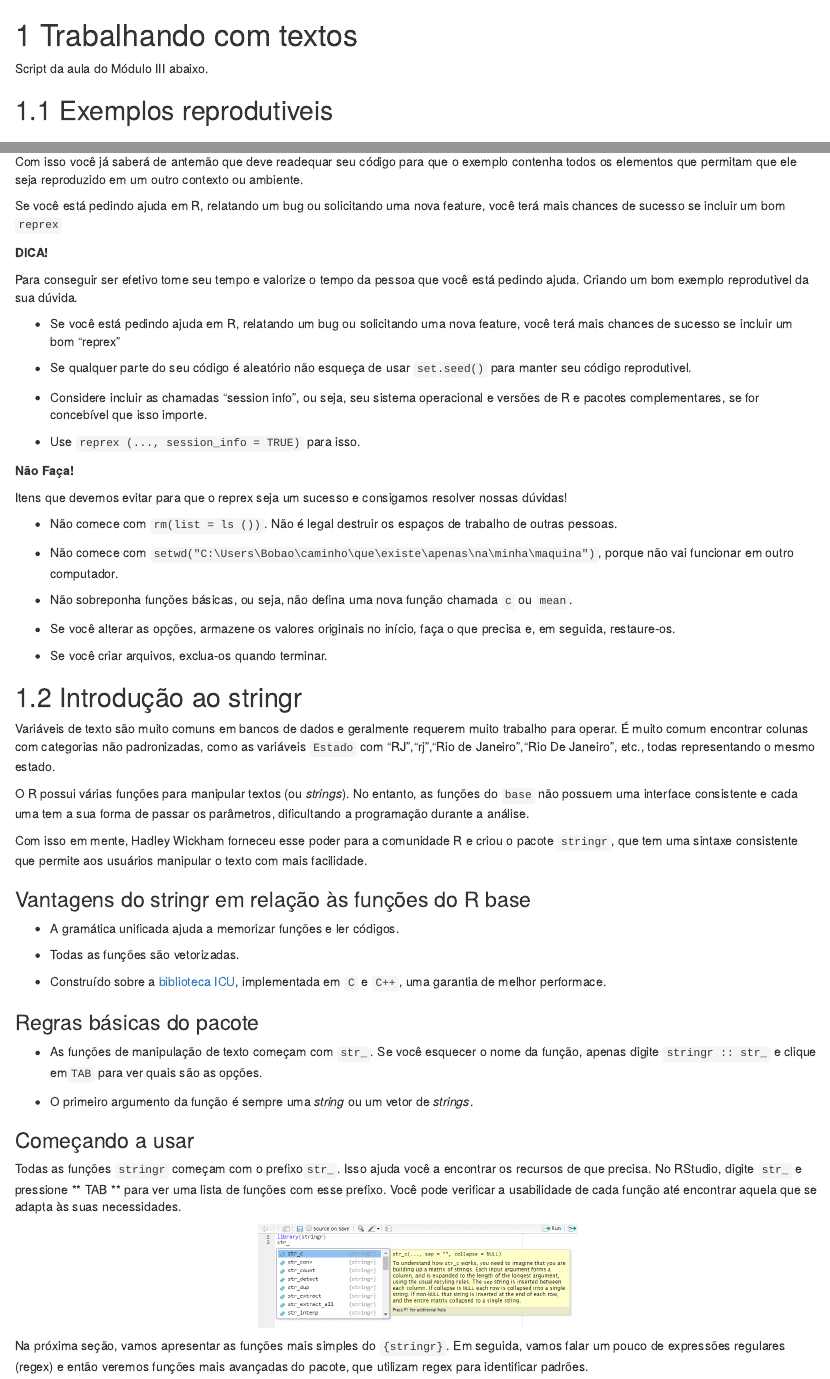
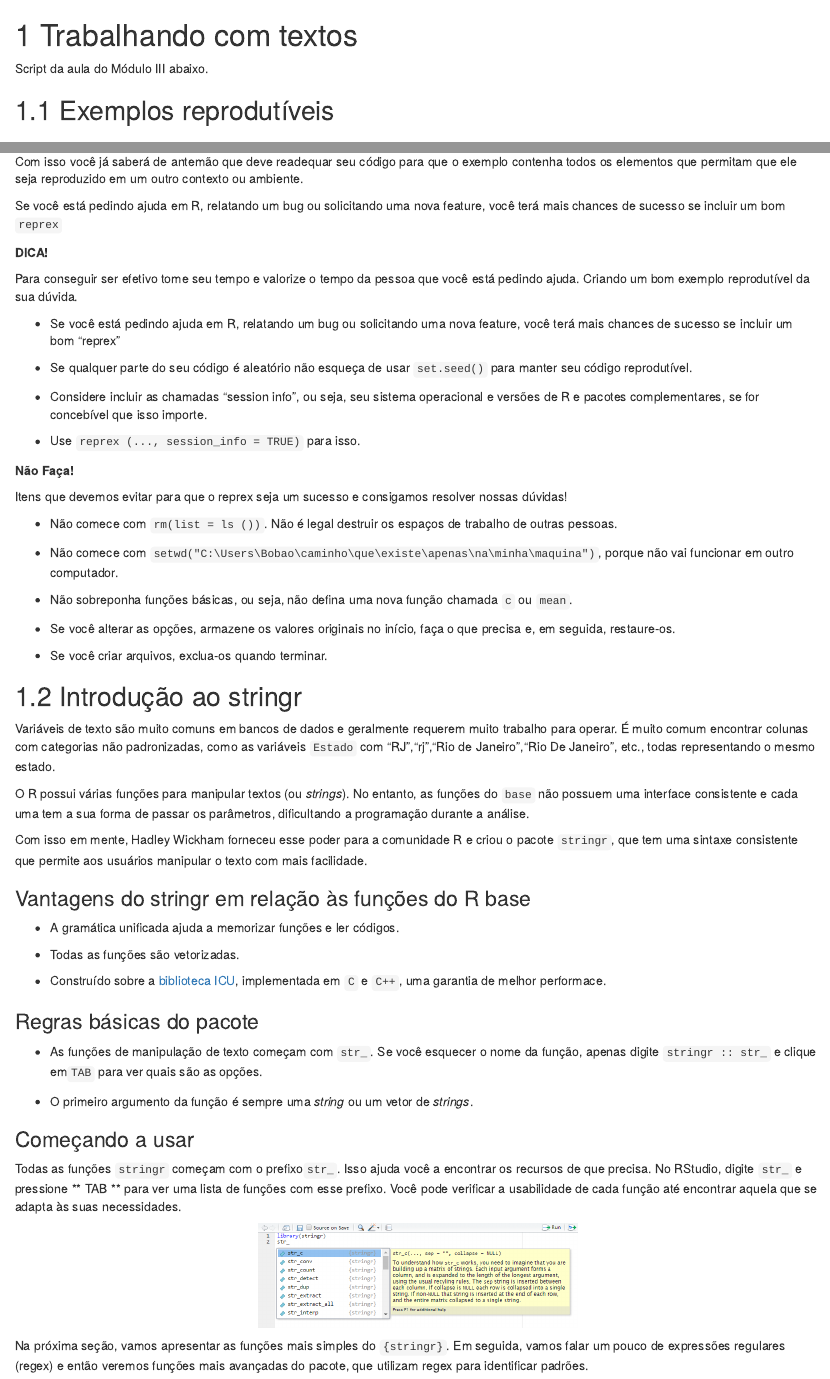
Before and after one commit to brunolucian/CursoIntermediarioR, an R Markdown document (03-working-text.Rmd): the page in a window 1100 px wide, from its top, and a second part further down, joined at a grey line. Rendered offline with R 4.5, knitr and Pandoc, with nearby package versions; the code chunks are not run, so their results and figures are left out; drawn as R Markdown's standard HTML page in place of the format the file asks for.

Commit message:
accent correction

````diff
--- a/03-working-text.Rmd
+++ b/03-working-text.Rmd
@@ -5,7 +5,7 @@ Script da aula do Módulo III abaixo.
 xfun::embed_file('Scripts/03-working-text.R')
 ```
 
-## Exemplos reprodutiveis
+## Exemplos reprodutíveis
 
 ### Reprex (Pedindo ajuda do jeito certo)
 
@@ -101,14 +102,14 @@ feature, você terá mais chances de sucesso se incluir um bom `reprex`
 **DICA!**
 :::
 Para conseguir ser efetivo tome seu tempo e valorize o tempo da pessoa que
-você está pedindo ajuda. Criando um bom exemplo reprodutivel da sua dúvida.
+você está pedindo ajuda. Criando um bom exemplo reprodutível da sua dúvida.
 ::::
 
 - Se você está pedindo ajuda em R, relatando um bug ou solicitando uma nova
 feature, você terá mais chances de sucesso se incluir um bom "reprex"
 
 - Se qualquer parte do seu código é aleatório não esqueça de usar `set.seed()`
-para manter seu código reprodutivel.
+para manter seu código reprodutível.
 
 - Considere incluir as chamadas "session info", ou seja, seu sistema operacional
 e versões de R e pacotes complementares, se for concebível que isso importe.
````
Also changed, not shown: 03-working-text.Rmd (1 more changed lines).
